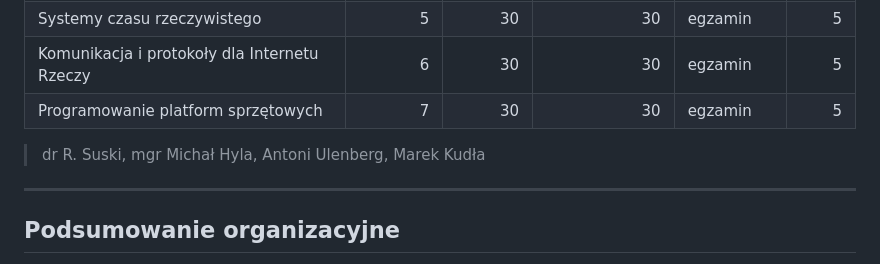
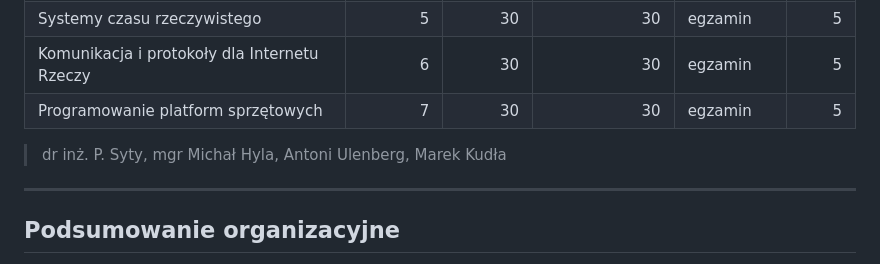
Before and after one commit to PJMPR/PJ_Specs, a Markdown page: README.md, the part around the change. GitHub-like rendering.

```diff
--- a/README.md
+++ b/README.md
@@ -78,7 +78,7 @@ Specjalizacja związana z projektowaniem rozwiązań IoT, szybkim prototypowanie
 | Komunikacja i protokoły dla Internetu Rzeczy | 6 | 30 | 30 | egzamin | 5 |
 | Programowanie platform sprzętowych | 7 | 30 | 30 | egzamin | 5 |
 
-> dr R. Suski, mgr Michał Hyla, Antoni Ulenberg, Marek Kudła
+> dr inż. P. Syty, mgr Michał Hyla, Antoni Ulenberg, Marek Kudła
 
 ---
 
```
